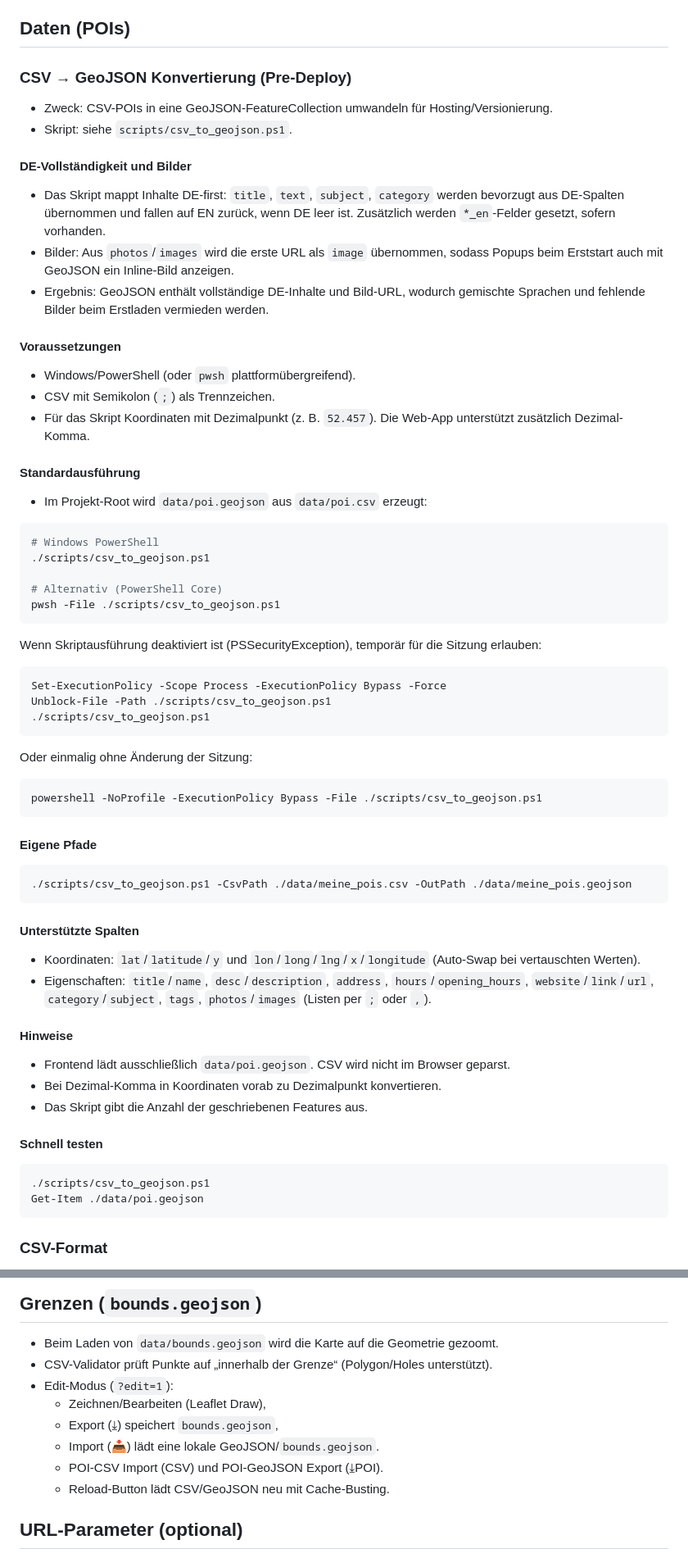
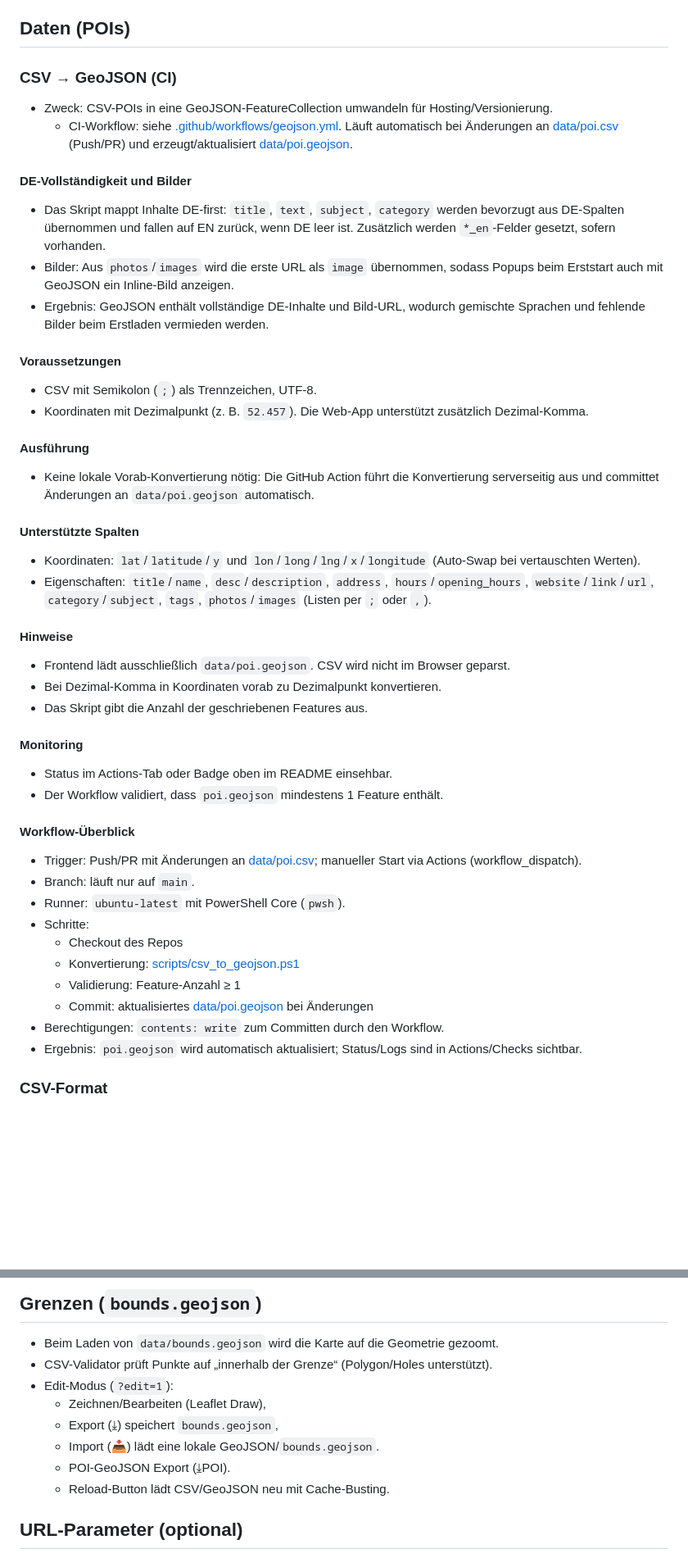
Before and after one commit to DDdetlef/xplore-domaene-dahlem, a Markdown page: README.md, 2 parts joined by grey strips. Shown at 82% size. GitHub-like rendering; blank space fills up the shorter version.

Commit message:
Update README.md
Added a concise Workflow-Überblick to README and aligned the TOC.

````diff
--- a/README.md
+++ b/README.md
@@ -66,9 +66,9 @@ Hauptsächlich entwickelt für die Nutzung mit Smartphone ("mobile first").
 
 ## Daten (POIs)
 
-### CSV → GeoJSON Konvertierung (Pre-Deploy)
+### CSV → GeoJSON (CI)
 - Zweck: CSV-POIs in eine GeoJSON-FeatureCollection umwandeln für Hosting/Versionierung.
-- Skript: siehe `scripts/csv_to_geojson.ps1`.
+  - CI-Workflow: siehe [.github/workflows/geojson.yml](.github/workflows/geojson.yml). Läuft automatisch bei Änderungen an [data/poi.csv](data/poi.csv) (Push/PR) und erzeugt/aktualisiert [data/poi.geojson](data/poi.geojson).
 
 #### DE-Vollständigkeit und Bilder
 - Das Skript mappt Inhalte DE-first: `title`, `text`, `subject`, `category` werden bevorzugt aus DE-Spalten übernommen und fallen auf EN zurück, wenn DE leer ist. Zusätzlich werden `*_en`-Felder gesetzt, sofern vorhanden.
@@ -76,39 +76,11 @@ Hauptsächlich entwickelt für die Nutzung mit Smartphone ("mobile first").
 - Ergebnis: GeoJSON enthält vollständige DE-Inhalte und Bild-URL, wodurch gemischte Sprachen und fehlende Bilder beim Erstladen vermieden werden.
 
 #### Voraussetzungen
-- Windows/PowerShell (oder `pwsh` plattformübergreifend).
-- CSV mit Semikolon (`;`) als Trennzeichen.
-- Für das Skript Koordinaten mit Dezimalpunkt (z. B. `52.457`). Die Web-App unterstützt zusätzlich Dezimal-Komma.
+- CSV mit Semikolon (`;`) als Trennzeichen, UTF‑8.
+- Koordinaten mit Dezimalpunkt (z. B. `52.457`). Die Web-App unterstützt zusätzlich Dezimal-Komma.
 
-#### Standardausführung
-- Im Projekt-Root wird `data/poi.geojson` aus `data/poi.csv` erzeugt:
-
-```powershell
-# Windows PowerShell
-./scripts/csv_to_geojson.ps1
-
-# Alternativ (PowerShell Core)
-pwsh -File ./scripts/csv_to_geojson.ps1
-```
-
-Wenn Skriptausführung deaktiviert ist (PSSecurityException), temporär für die Sitzung erlauben:
-
-```powershell
-Set-ExecutionPolicy -Scope Process -ExecutionPolicy Bypass -Force
-Unblock-File -Path ./scripts/csv_to_geojson.ps1
-./scripts/csv_to_geojson.ps1
-```
-
-Oder einmalig ohne Änderung der Sitzung:
-
-```powershell
-powershell -NoProfile -ExecutionPolicy Bypass -File ./scripts/csv_to_geojson.ps1
-```
-
-#### Eigene Pfade
-```powershell
-./scripts/csv_to_geojson.ps1 -CsvPath ./data/meine_pois.csv -OutPath ./data/meine_pois.geojson
-```
+#### Ausführung
+- Keine lokale Vorab-Konvertierung nötig: Die GitHub Action führt die Konvertierung serverseitig aus und committet Änderungen an `data/poi.geojson` automatisch.
 
 #### Unterstützte Spalten
 - Koordinaten: `lat`/`latitude`/`y` und `lon`/`long`/`lng`/`x`/`longitude` (Auto-Swap bei vertauschten Werten).
@@ -119,11 +91,21 @@ powershell -NoProfile -ExecutionPolicy Bypass -File ./scripts/csv_to_geojson.ps1
 - Bei Dezimal-Komma in Koordinaten vorab zu Dezimalpunkt konvertieren.
 - Das Skript gibt die Anzahl der geschriebenen Features aus.
 
-#### Schnell testen
-```powershell
-./scripts/csv_to_geojson.ps1
-Get-Item ./data/poi.geojson
-```
+#### Monitoring
+- Status im Actions-Tab oder Badge oben im README einsehbar.
+- Der Workflow validiert, dass `poi.geojson` mindestens 1 Feature enthält.
+
+#### Workflow-Überblick
+- Trigger: Push/PR mit Änderungen an [data/poi.csv](data/poi.csv); manueller Start via Actions (workflow_dispatch).
+- Branch: läuft nur auf `main`.
+- Runner: `ubuntu-latest` mit PowerShell Core (`pwsh`).
+- Schritte:
+  - Checkout des Repos
+  - Konvertierung: [scripts/csv_to_geojson.ps1](scripts/csv_to_geojson.ps1)
+  - Validierung: Feature-Anzahl ≥ 1
+  - Commit: aktualisiertes [data/poi.geojson](data/poi.geojson) bei Änderungen
+- Berechtigungen: `contents: write` zum Committen durch den Workflow.
+- Ergebnis: `poi.geojson` wird automatisch aktualisiert; Status/Logs sind in Actions/Checks sichtbar.
 
 ### CSV-Format
 - Trennzeichen: Semikolon `;` (Excel-Standard in DE). Dezimal-Komma wird unterstützt.
@@ -160,7 +142,7 @@ Get-Item ./data/poi.geojson
   - Zeichnen/Bearbeiten (Leaflet Draw),
   - Export (⤓) speichert `bounds.geojson`,
   - Import (📥) lädt eine lokale GeoJSON/`bounds.geojson`.
-  - POI-CSV Import (CSV) und POI-GeoJSON Export (⤓POI).
+  - POI-GeoJSON Export (⤓POI).
   - Reload-Button lädt CSV/GeoJSON neu mit Cache-Busting.
 
 ## URL-Parameter (optional)
````
Also changed, not shown: other parts of README.md (+8 -21 lines).
